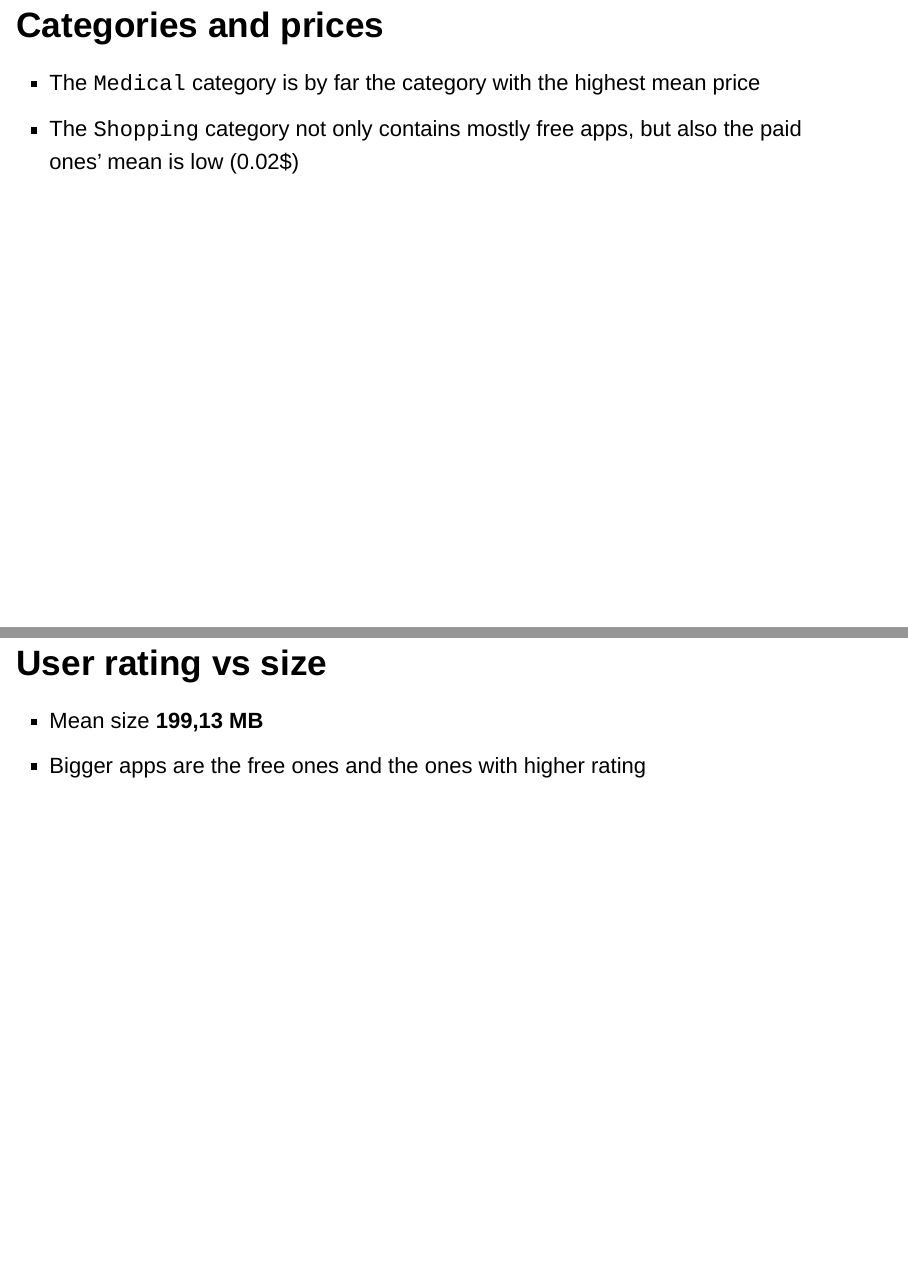
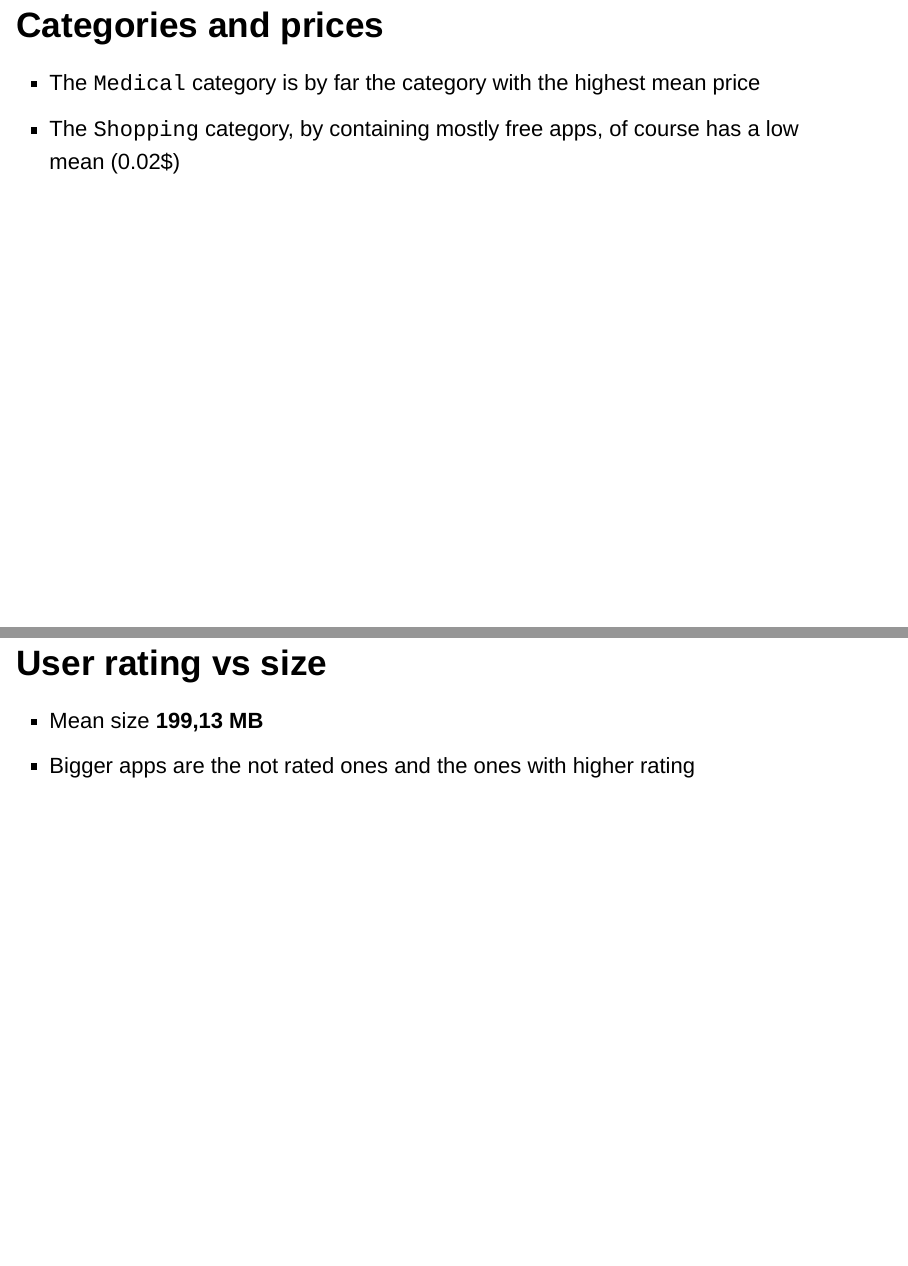
Before and after one commit to BobToninho/advanced-data-science-project, an R Markdown document (AppStore.Rmd): pages 13 and 32 of 39 before the commit and pages 13 and 31 of 38 after it, joined at a grey line. Rendered offline with R 4.5, knitr and Pandoc, with nearby package versions; drawn as Slidy slides in place of the format the file asks for; some code elsewhere in the file could not run offline.

Commit message:
feat: fixed some incorrect statements

````diff
--- a/AppStore.Rmd
+++ b/AppStore.Rmd
@@ -478,7 +478,7 @@ categoriesByFreeOrPaidApps %>%
 ## Categories and prices
 
 - The `Medical` category is by far the category with the highest mean price
-- The `Shopping` category not only contains mostly free apps, but also the paid ones' mean is low (0.02$)
+- The `Shopping` category, by containing mostly free apps, of course has a low mean (0.02$)
 
 ```{r, include = T,warning = F, message = F, echo = F}
 dataByCategory %>%
@@ -771,7 +771,7 @@ store %>%
 <!-- Rating and size -->
 
 - Mean size **199,13 MB**
-- Bigger apps are the free ones and the ones with higher rating
+- Bigger apps are the not rated ones and the ones with higher rating
 
 ```{r, include = T,warning = F, message = F, echo = F}
 # mean(store$size_bytes) / 1e6
````
Also changed, not shown: AppStore.html, AppStore.Rmd (2 more changed lines), 1 other file.
